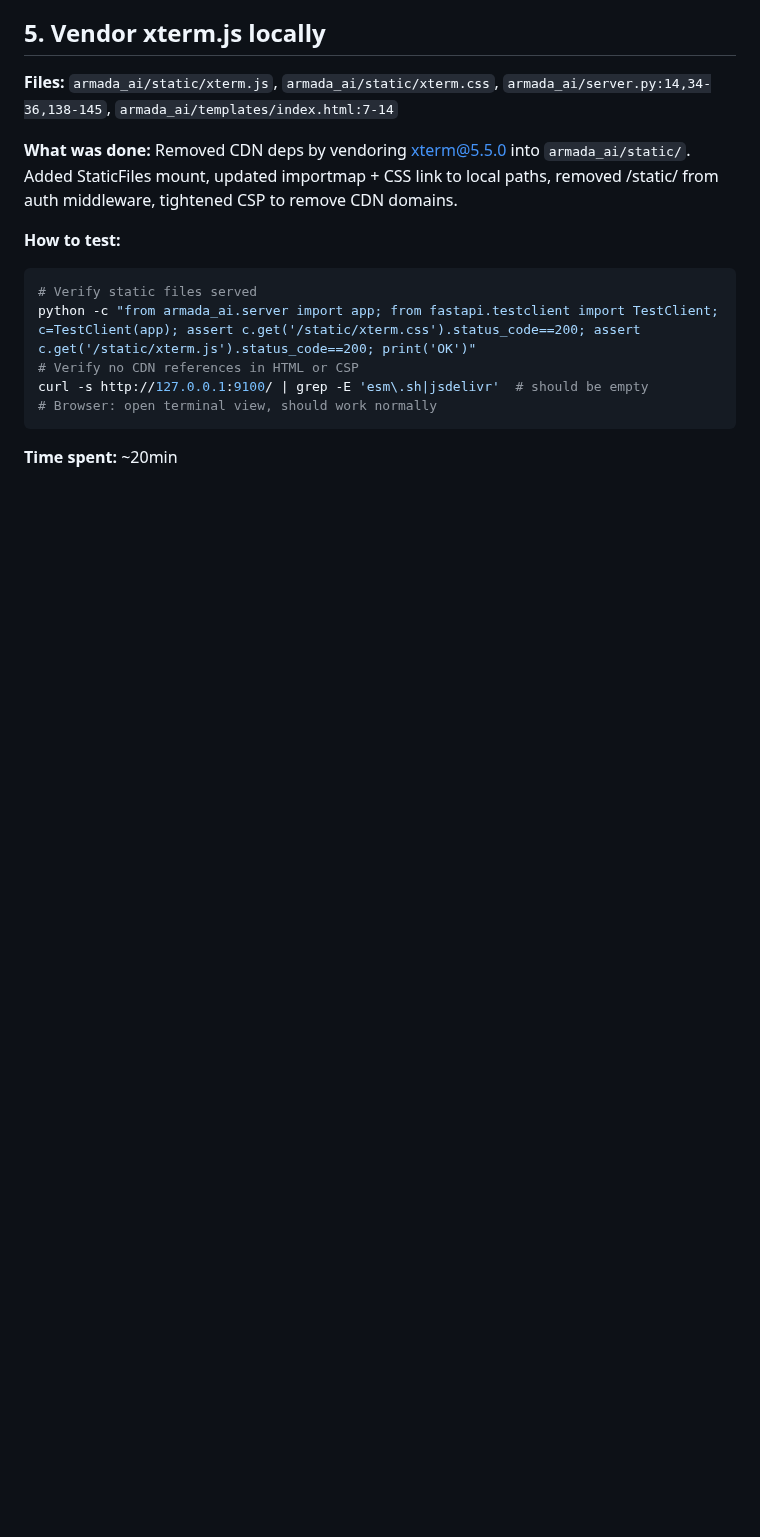
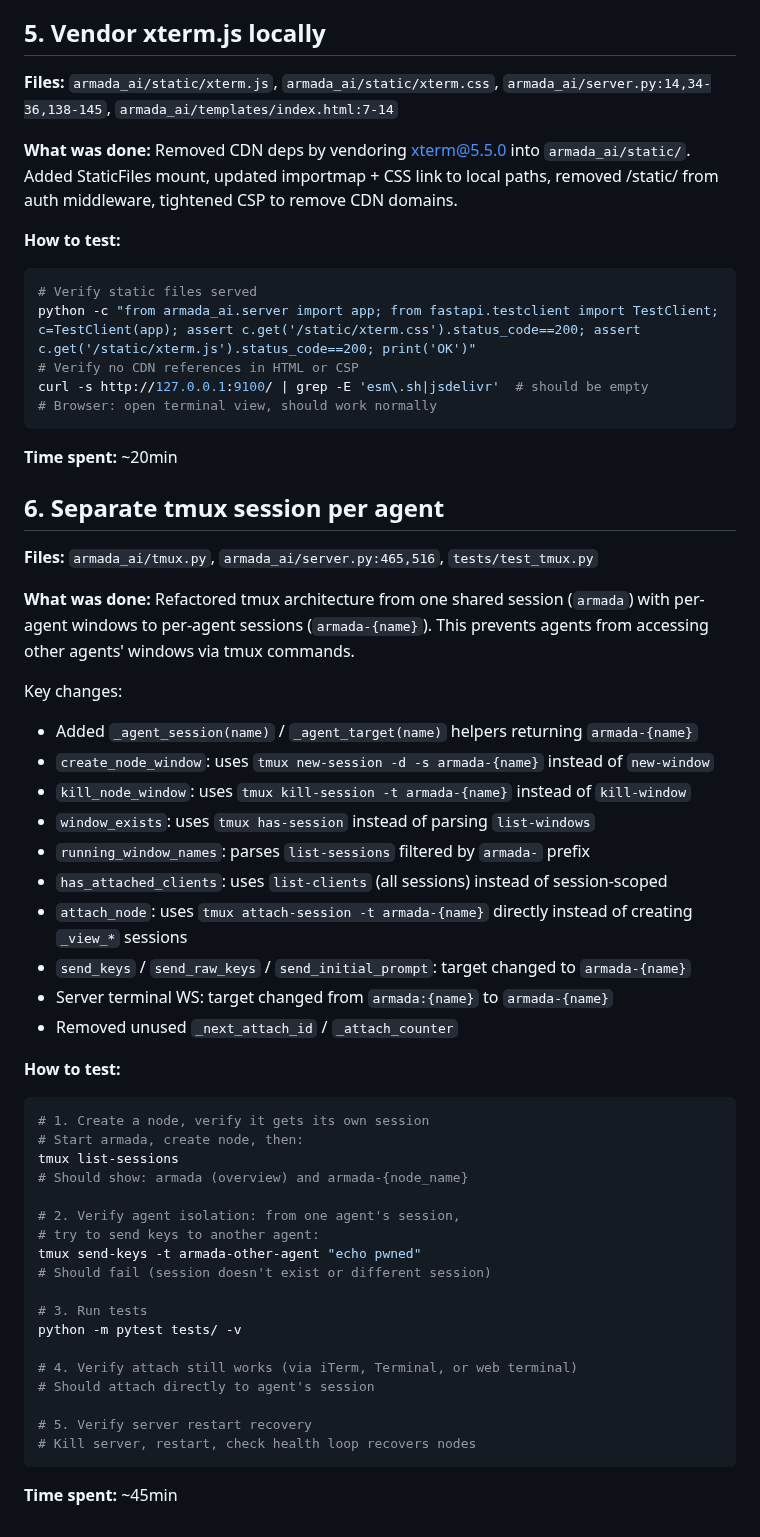
Before and after one commit to rguiu/armada, a Markdown page: SESSION_LOG.md, the part around the change. GitHub-like rendering; blank space fills up the shorter version.

````diff
--- a/SESSION_LOG.md
+++ b/SESSION_LOG.md
@@ -214,3 +214,46 @@ curl -s http://127.0.0.1:9100/ | grep -E 'esm\.sh|jsdelivr'  # should be empty
 ```
 
 **Time spent:** ~20min
+
+## 6. Separate tmux session per agent
+
+**Files:** `armada_ai/tmux.py`, `armada_ai/server.py:465,516`, `tests/test_tmux.py`
+
+**What was done:**
+Refactored tmux architecture from one shared session (`armada`) with per-agent windows to per-agent sessions (`armada-{name}`). This prevents agents from accessing other agents' windows via tmux commands.
+
+Key changes:
+- Added `_agent_session(name)` / `_agent_target(name)` helpers returning `armada-{name}`
+- `create_node_window`: uses `tmux new-session -d -s armada-{name}` instead of `new-window`
+- `kill_node_window`: uses `tmux kill-session -t armada-{name}` instead of `kill-window`
+- `window_exists`: uses `tmux has-session` instead of parsing `list-windows`
+- `running_window_names`: parses `list-sessions` filtered by `armada-` prefix
+- `has_attached_clients`: uses `list-clients` (all sessions) instead of session-scoped
+- `attach_node`: uses `tmux attach-session -t armada-{name}` directly instead of creating `_view_*` sessions
+- `send_keys` / `send_raw_keys` / `send_initial_prompt`: target changed to `armada-{name}`
+- Server terminal WS: target changed from `armada:{name}` to `armada-{name}`
+- Removed unused `_next_attach_id` / `_attach_counter`
+
+**How to test:**
+```bash
+# 1. Create a node, verify it gets its own session
+# Start armada, create node, then:
+tmux list-sessions
+# Should show: armada (overview) and armada-{node_name}
+
+# 2. Verify agent isolation: from one agent's session,
+# try to send keys to another agent:
+tmux send-keys -t armada-other-agent "echo pwned"
+# Should fail (session doesn't exist or different session)
+
+# 3. Run tests
+python -m pytest tests/ -v
+
+# 4. Verify attach still works (via iTerm, Terminal, or web terminal)
+# Should attach directly to agent's session
+
+# 5. Verify server restart recovery
+# Kill server, restart, check health loop recovers nodes
+```
+
+**Time spent:** ~45min
````
Also changed, not shown: PRODUCTION_TODO.md (+1 -1 lines).
